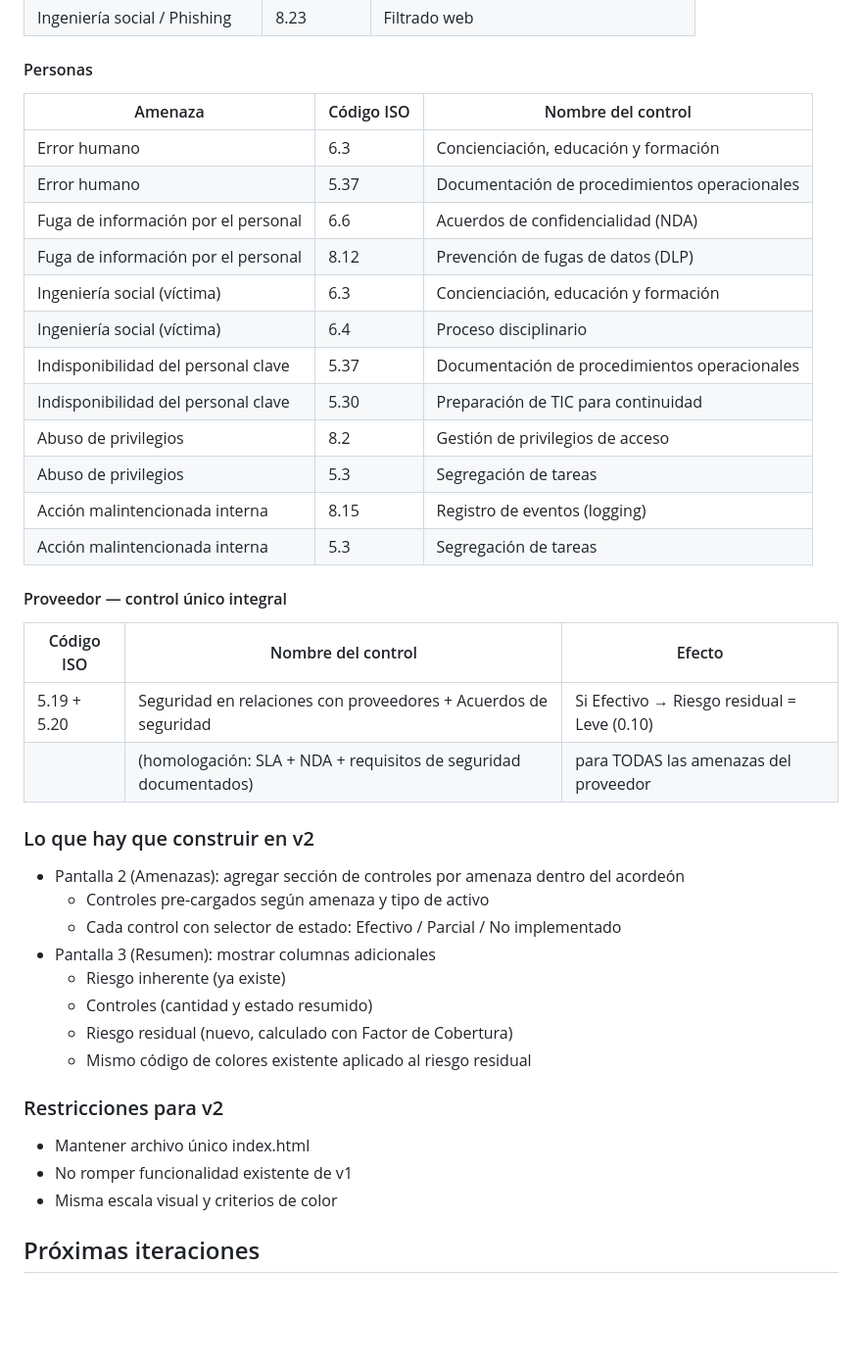
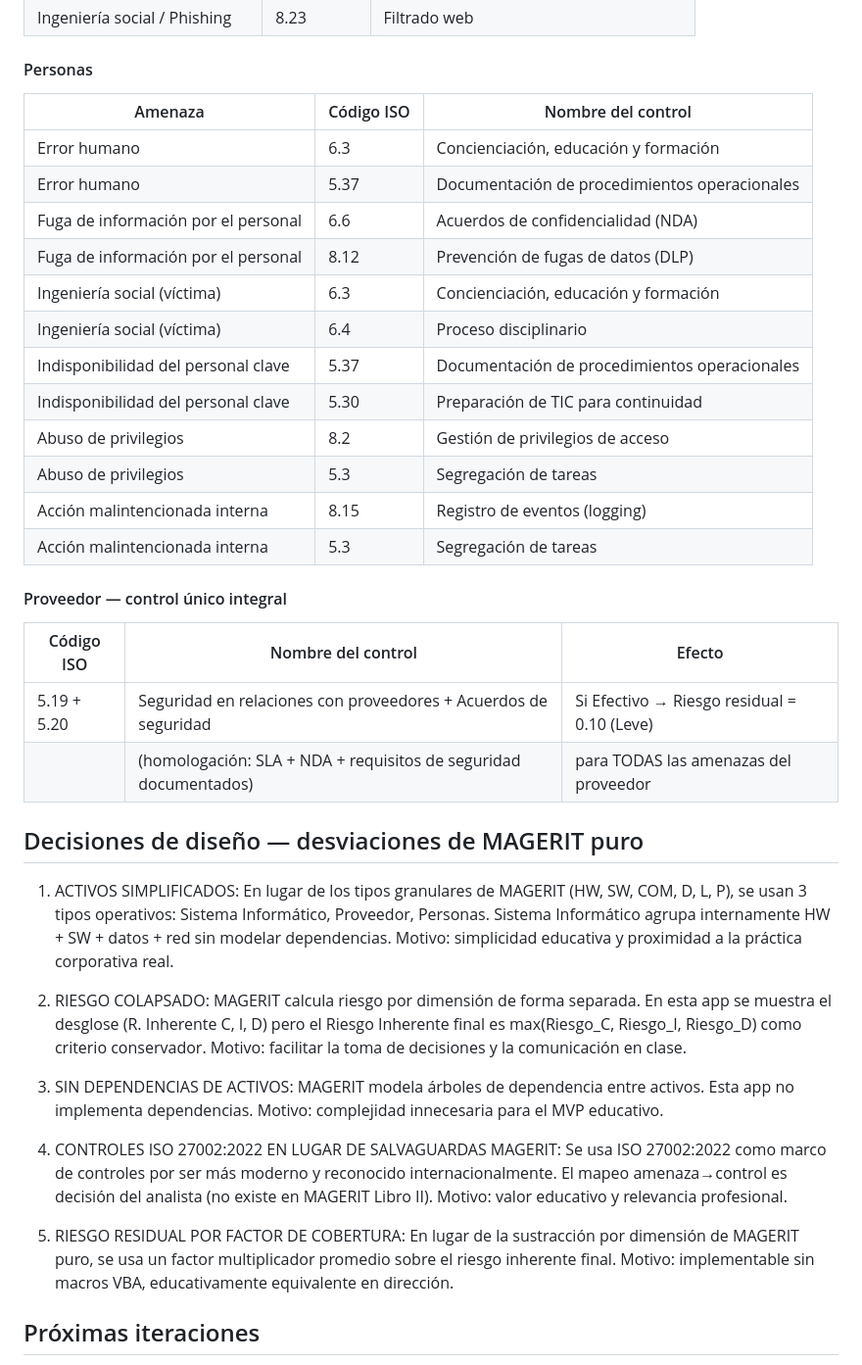
Before and after one commit to arcticeye/magerit-app, a Markdown page: DECISIONS.md, the part around one of its changes. Shown at 98% size. Rendered like a GitHub page; blank space fills up the shorter version.

```diff
--- a/DECISIONS.md
+++ b/DECISIONS.md
@@ -117,42 +116,52 @@ Comparación con MAGERIT para usar en clase:
 
 #### Personas
 
-| Amenaza                              | Código ISO  | Nombre del control                          |
-|-------------------------------------|-------------|---------------------------------------------|
-| Error humano                        | 6.3         | Concienciación, educación y formación       |
+| Amenaza                              | Código ISO  | Nombre del control                           |
+|-------------------------------------|-------------|----------------------------------------------|
+| Error humano                        | 6.3         | Concienciación, educación y formación        |
 | Error humano                        | 5.37        | Documentación de procedimientos operacionales|
-| Fuga de información por el personal | 6.6         | Acuerdos de confidencialidad (NDA)          |
-| Fuga de información por el personal | 8.12        | Prevención de fugas de datos (DLP)          |
-| Ingeniería social (víctima)         | 6.3         | Concienciación, educación y formación       |
-| Ingeniería social (víctima)         | 6.4         | Proceso disciplinario                       |
+| Fuga de información por el personal | 6.6         | Acuerdos de confidencialidad (NDA)           |
+| Fuga de información por el personal | 8.12        | Prevención de fugas de datos (DLP)           |
+| Ingeniería social (víctima)         | 6.3         | Concienciación, educación y formación        |
+| Ingeniería social (víctima)         | 6.4         | Proceso disciplinario                        |
 | Indisponibilidad del personal clave | 5.37        | Documentación de procedimientos operacionales|
-| Indisponibilidad del personal clave | 5.30        | Preparación de TIC para continuidad         |
-| Abuso de privilegios                | 8.2         | Gestión de privilegios de acceso            |
-| Abuso de privilegios                | 5.3         | Segregación de tareas                       |
-| Acción malintencionada interna      | 8.15        | Registro de eventos (logging)               |
-| Acción malintencionada interna      | 5.3         | Segregación de tareas                       |
+| Indisponibilidad del personal clave | 5.30        | Preparación de TIC para continuidad          |
+| Abuso de privilegios                | 8.2         | Gestión de privilegios de acceso             |
+| Abuso de privilegios                | 5.3         | Segregación de tareas                        |
+| Acción malintencionada interna      | 8.15        | Registro de eventos (logging)                |
+| Acción malintencionada interna      | 5.3         | Segregación de tareas                        |
 
 #### Proveedor — control único integral
 
-| Código ISO  | Nombre del control                                              | Efecto                                      |
-|-------------|----------------------------------------------------------------|---------------------------------------------|
-| 5.19 + 5.20 | Seguridad en relaciones con proveedores + Acuerdos de seguridad| Si Efectivo → Riesgo residual = Leve (0.10) |
-|             | (homologación: SLA + NDA + requisitos de seguridad documentados)| para TODAS las amenazas del proveedor       |
+| Código ISO  | Nombre del control                                               | Efecto                                       |
+|-------------|------------------------------------------------------------------|----------------------------------------------|
+| 5.19 + 5.20 | Seguridad en relaciones con proveedores + Acuerdos de seguridad  | Si Efectivo → Riesgo residual = 0.10 (Leve)  |
+|             | (homologación: SLA + NDA + requisitos de seguridad documentados) | para TODAS las amenazas del proveedor        |
 
-### Lo que hay que construir en v2
-- Pantalla 2 (Amenazas): agregar sección de controles por amenaza dentro del acordeón
-  - Controles pre-cargados según amenaza y tipo de activo
-  - Cada control con selector de estado: Efectivo / Parcial / No implementado
-- Pantalla 3 (Resumen): mostrar columnas adicionales
-  - Riesgo inherente (ya existe)
-  - Controles (cantidad y estado resumido)
-  - Riesgo residual (nuevo, calculado con Factor de Cobertura)
-  - Mismo código de colores existente aplicado al riesgo residual
+## Decisiones de diseño — desviaciones de MAGERIT puro
 
-### Restricciones para v2
-- Mantener archivo único index.html
-- No romper funcionalidad existente de v1
-- Misma escala visual y criterios de color
+1. ACTIVOS SIMPLIFICADOS: En lugar de los tipos granulares de MAGERIT (HW, SW, COM, D, L, P),
+   se usan 3 tipos operativos: Sistema Informático, Proveedor, Personas.
+   Sistema Informático agrupa internamente HW + SW + datos + red sin modelar dependencias.
+   Motivo: simplicidad educativa y proximidad a la práctica corporativa real.
+
+2. RIESGO COLAPSADO: MAGERIT calcula riesgo por dimensión de forma separada.
+   En esta app se muestra el desglose (R. Inherente C, I, D) pero el Riesgo Inherente final
+   es max(Riesgo_C, Riesgo_I, Riesgo_D) como criterio conservador.
+   Motivo: facilitar la toma de decisiones y la comunicación en clase.
+
+3. SIN DEPENDENCIAS DE ACTIVOS: MAGERIT modela árboles de dependencia entre activos.
+   Esta app no implementa dependencias.
+   Motivo: complejidad innecesaria para el MVP educativo.
+
+4. CONTROLES ISO 27002:2022 EN LUGAR DE SALVAGUARDAS MAGERIT: Se usa ISO 27002:2022
+   como marco de controles por ser más moderno y reconocido internacionalmente.
+   El mapeo amenaza→control es decisión del analista (no existe en MAGERIT Libro II).
+   Motivo: valor educativo y relevancia profesional.
+
+5. RIESGO RESIDUAL POR FACTOR DE COBERTURA: En lugar de la sustracción por dimensión
+   de MAGERIT puro, se usa un factor multiplicador promedio sobre el riesgo inherente final.
+   Motivo: implementable sin macros VBA, educativamente equivalente en dirección.
 
 ## Próximas iteraciones
 - MVP v3: riesgo objetivo + plan de tratamiento del riesgo (PTR)
```
Also changed, not shown: other parts of DECISIONS.md (+51 -51 lines).
